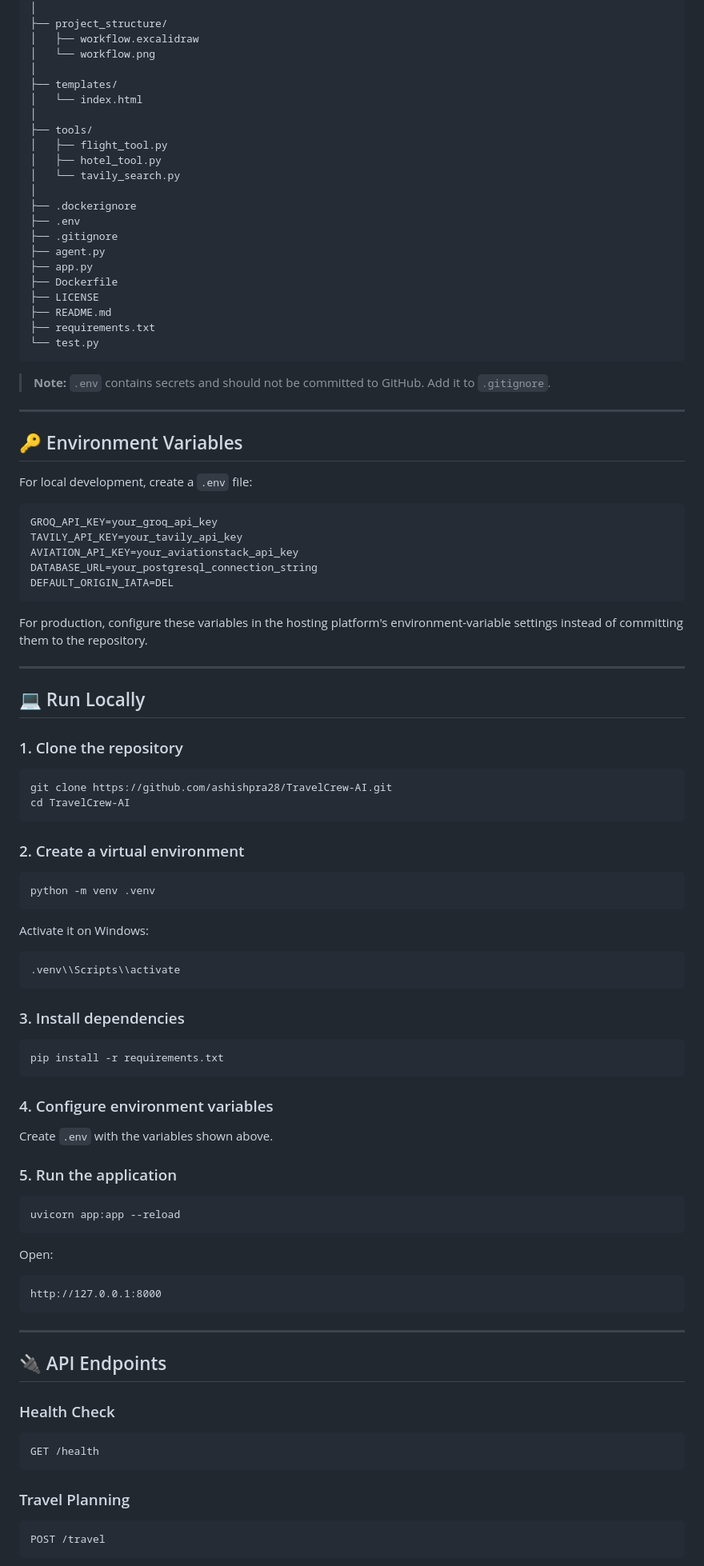
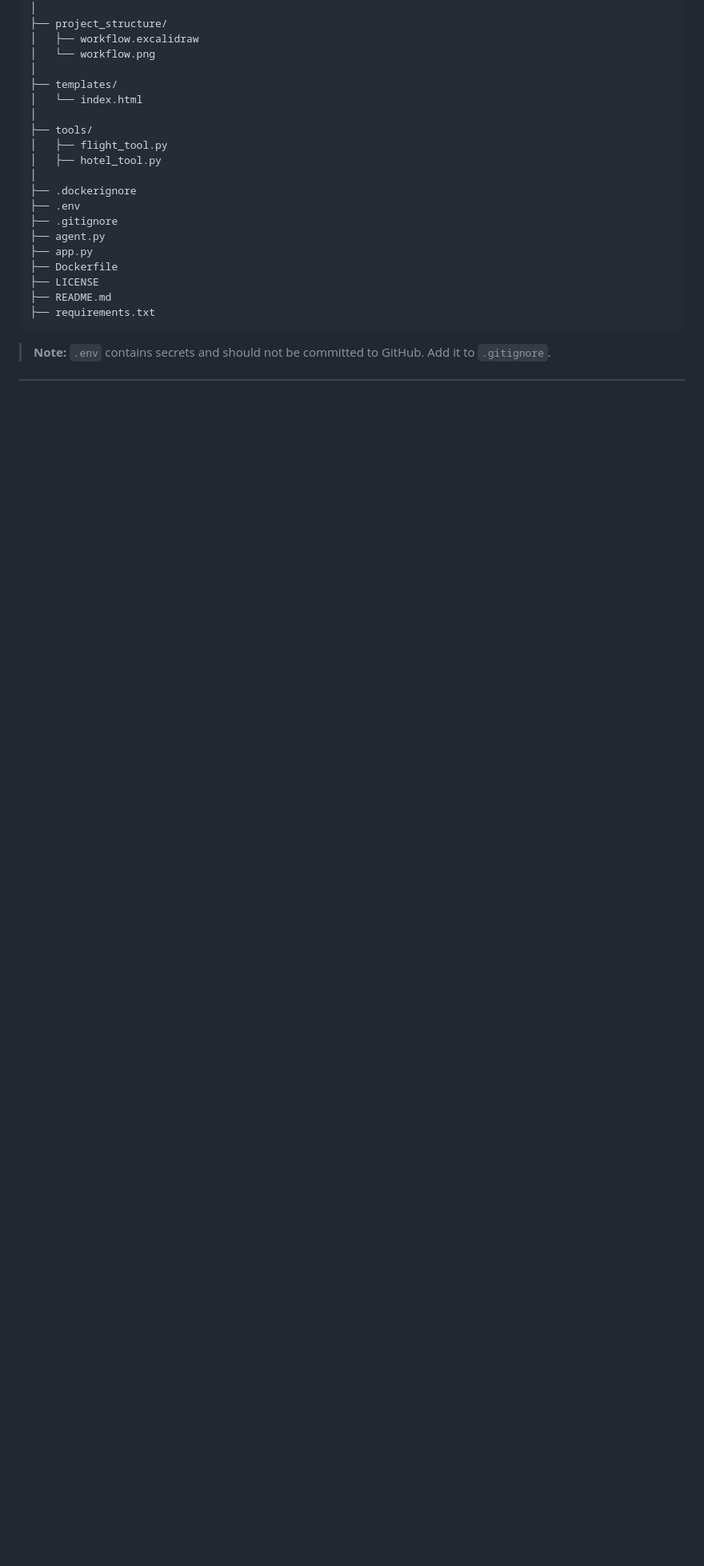
Before and after one commit to ashishpra28/TravelCrew-AI, a Markdown page: README.md, the part around one of its changes. Shown at 80% size. Drawn GitHub-style; blank space fills up the shorter version.

Commit message:
Refactor README.md by removing outdated sections
Removed sections on workflow, environment variables, local run instructions, and disclaimer from README.md.

````diff
--- a/README.md
+++ b/README.md
@@ -183,7 +161,6 @@ TravelCrew-AI/
 ├── tools/
 │   ├── flight_tool.py
 │   ├── hotel_tool.py
-│   └── tavily_search.py
 │
 ├── .dockerignore
 ├── .env
@@ -194,85 +171,6 @@ TravelCrew-AI/
 ├── LICENSE
 ├── README.md
 ├── requirements.txt
-└── test.py
 ```
 
 > **Note:** `.env` contains secrets and should not be committed to GitHub. Add it to `.gitignore`.
-
----
-
-## 🔑 Environment Variables
-
-For local development, create a `.env` file:
-
-```env
-GROQ_API_KEY=your_groq_api_key
-TAVILY_API_KEY=your_tavily_api_key
-AVIATION_API_KEY=your_aviationstack_api_key
-DATABASE_URL=your_postgresql_connection_string
-DEFAULT_ORIGIN_IATA=DEL
-```
-
-For production, configure these variables in the hosting platform's environment-variable settings instead of committing them to the repository.
-
----
-
-## 💻 Run Locally
-
-### 1. Clone the repository
-
-```bash
-git clone https://github.com/ashishpra28/TravelCrew-AI.git
-cd TravelCrew-AI
-```
-
-### 2. Create a virtual environment
-
-```bash
-python -m venv .venv
-```
-
-Activate it on Windows:
-
-```bash
-.venv\\Scripts\\activate
-```
-
-### 3. Install dependencies
-
-```bash
-pip install -r requirements.txt
-```
-
-### 4. Configure environment variables
-
-Create `.env` with the variables shown above.
-
-### 5. Run the application
-
-```bash
-uvicorn app:app --reload
-```
-
-Open:
-
-```text
-http://127.0.0.1:8000
-```
-
----
-
-## 🔌 API Endpoints
-
-### Health Check
-
-```http
-GET /health
-```
-
-### Travel Planning
-
-```http
-POST /travel
-```
-
````
Also changed, not shown: other parts of README.md (+3 -176 lines).
